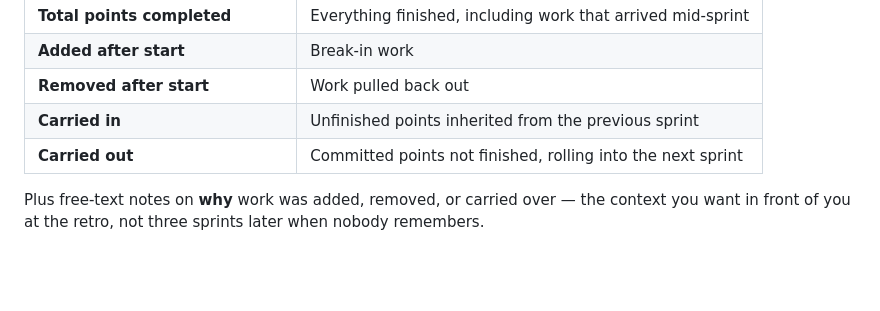
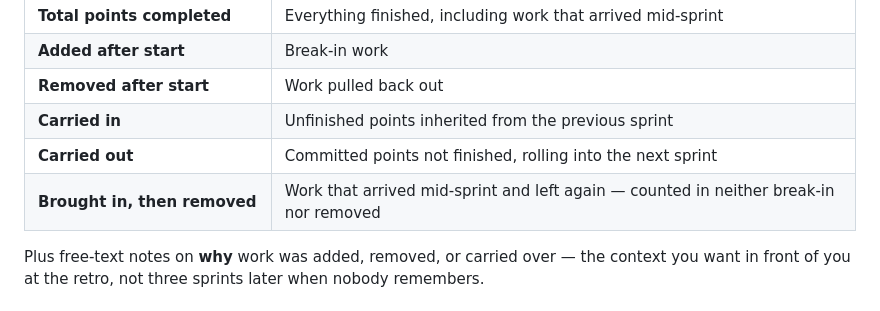
Before and after one commit to eagleadams86/sprint-velocity, a Markdown page: README.md, the part around the change. Rendered like a GitHub page; blank space fills up the shorter version.

Commit message:
List the new field in the README's tracked-fields table
Co-Authored-By: Claude Opus 5 <noreply@anthropic.com>

```diff
--- a/README.md
+++ b/README.md
@@ -24,6 +24,7 @@ Per team, per sprint:
 | **Removed after start** | Work pulled back out |
 | **Carried in** | Unfinished points inherited from the previous sprint |
 | **Carried out** | Committed points not finished, rolling into the next sprint |
+| **Brought in, then removed** | Work that arrived mid-sprint and left again — counted in neither break-in nor removed |
 
 Plus free-text notes on **why** work was added, removed, or carried over — the context you
 want in front of you at the retro, not three sprints later when nobody remembers.
```
